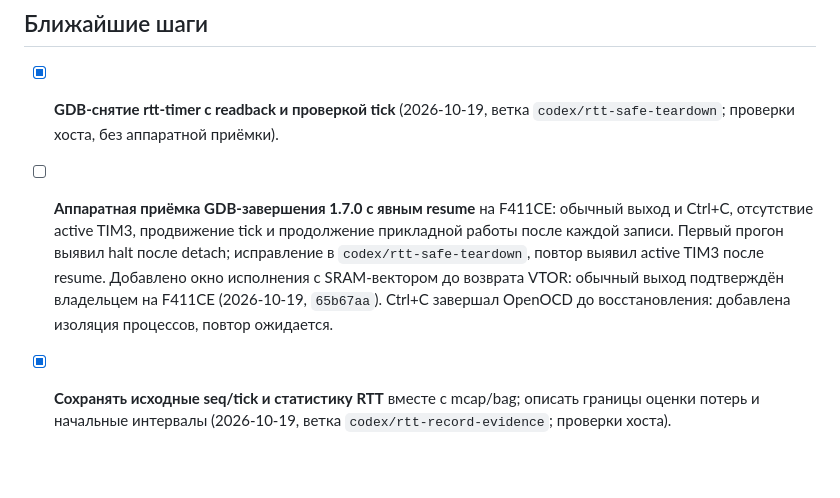
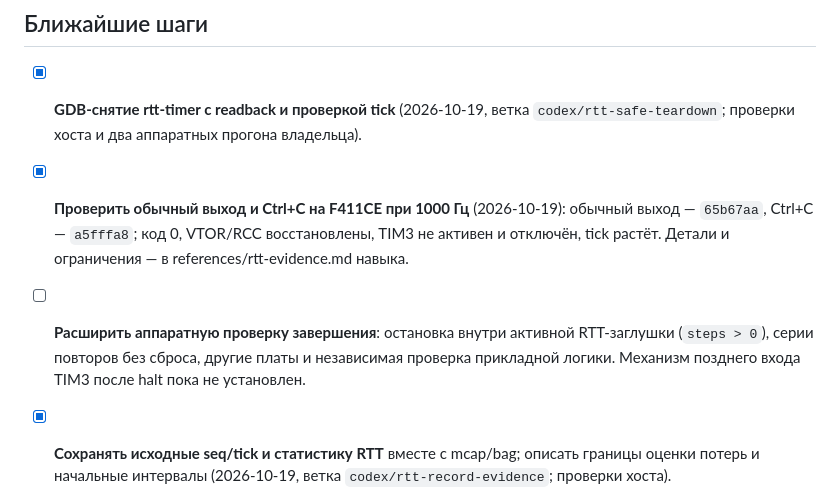
Before and after one commit to ViacheslavMezentsev/demo-stm32-skills, a Markdown page: TODO.md, the part around the change. Drawn GitHub-style; blank space fills up the shorter version.

```diff
--- a/TODO.md
+++ b/TODO.md
@@ -32,13 +32,13 @@
 ## Ближайшие шаги
 
 - [x] **GDB-снятие rtt-timer с readback и проверкой tick** (2026-10-19, ветка
-      `codex/rtt-safe-teardown`; проверки хоста, без аппаратной приёмки).
-- [ ] **Аппаратная приёмка GDB-завершения 1.7.0 с явным resume** на F411CE: обычный выход и Ctrl+C,
-      отсутствие active TIM3, продвижение tick и продолжение прикладной работы после каждой записи.
-      Первый прогон выявил halt после detach; исправление в `codex/rtt-safe-teardown`,
-      повтор выявил active TIM3 после resume. Добавлено окно исполнения с SRAM-вектором
-      до возврата VTOR: обычный выход подтверждён владельцем на F411CE (2026-10-19, `65b67aa`).
-      Ctrl+C завершал OpenOCD до восстановления: добавлена изоляция процессов, повтор ожидается.
+      `codex/rtt-safe-teardown`; проверки хоста и два аппаратных прогона владельца).
+- [x] **Проверить обычный выход и Ctrl+C на F411CE при 1000 Гц** (2026-10-19):
+      обычный выход — `65b67aa`, Ctrl+C — `a5fffa8`; код 0, VTOR/RCC восстановлены,
+      TIM3 не активен и отключён, tick растёт. Детали и ограничения — в references/rtt-evidence.md навыка.
+- [ ] **Расширить аппаратную проверку завершения**: остановка внутри активной RTT-заглушки
+      (`steps > 0`), серии повторов без сброса, другие платы и независимая проверка прикладной логики.
+      Механизм позднего входа TIM3 после halt пока не установлен.
 
 - [x] **Сохранять исходные seq/tick и статистику RTT** вместе с mcap/bag; описать границы оценки потерь
       и начальные интервалы (2026-10-19, ветка `codex/rtt-record-evidence`; проверки хоста).
```
Also changed, not shown: CHANGELOG.md (+4 -3 lines), stm32-diag-record/references/rtt-evidence.md (+21 -0 lines).
